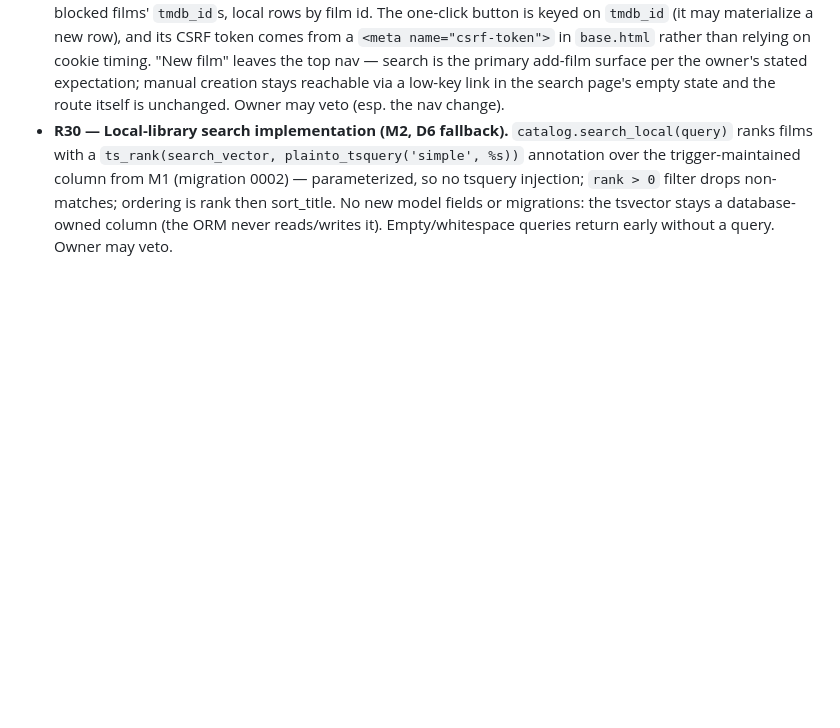
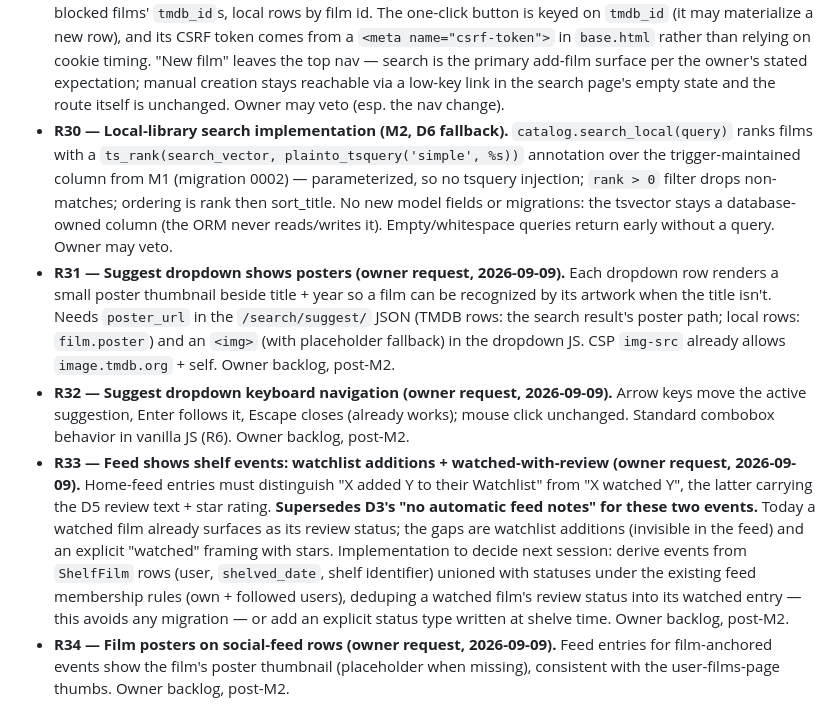
Before and after one commit to minnixtx/reeltalk, a Markdown page: PROGRESS.md, the part around the change. Rendered like a GitHub page; blank space fills up the shorter version.

Commit message:
Record owner post-M2 backlog (R31-R34) in progress tracker

```diff
--- a/PROGRESS.md
+++ b/PROGRESS.md
@@ -346,3 +346,7 @@ New owner decisions for the rewrite are recorded here, numbered R1, R2, … The
 - **R28 — Django-Q2 cluster shape + task-wrapper placement (M2).** One `worker` compose service (same image, `qcluster`) joins web+db; it waits for web to be *healthy* because the entrypoint only migrates when it starts uvicorn — that ordering is what creates the `django_q_*` tables before the worker's first poll. `Q_CLUSTER`: name `reeltalk`, workers 2, timeout 3600 (a full D11 backfill runs ~15 min; kept explicit so a long job is never killed mid-run), retry 7200 (must be ≥ timeout or django-q warns at every startup — in 1.11 `retry` is the ack wait and there is no `retry_timeout` key), orm `default`, backend `postgresql`. Tasks are plain importable functions enqueued by name (`async_task("reeltalk.core.tasks.<name>", ...)`) — 1.11 removed the `@task` decorator; wrappers live in `reeltalk/core/tasks.py` (film domain, R9) and delegate to the directly-testable modules they queue (`catalog`). `enqueue_backfill()` is the single place that knows the task path, so M3's import calls it without repeating the string. Owner may veto.
 - **R29 — Search surface shape (M2, D6).** Routes: `GET /search/` (results page, `?q=` + `?page=` for TMDB pagination), `GET /search/film/<tmdb_id>/` (login-gated click-through running D7 create-or-match → redirect to the film page), `POST /search/watchlist/<tmdb_id>/` (login-gated JSON: materialize via D7 then shelve; `added`/`already` 200, `watched` 409 per D1, TMDB failure 502 + error payload), `GET /search/suggest/?q=` (JSON, min 2 chars, capped at 8). Source selection: TMDB when a key is configured, local-only without one; a TMDB *failure* degrades to local results plus the user-facing message rather than an error page (the suggest endpoint falls back the same way). Anonymous users see results without actions — no click-through link, no watchlist button — and their suggest rows point at `/search/?q=<title>` instead of the login-gated route. Locally blocked films are excluded from both surfaces (§3.4): TMDB rows by the user's blocked films' `tmdb_id`s, local rows by film id. The one-click button is keyed on `tmdb_id` (it may materialize a new row), and its CSRF token comes from a `<meta name="csrf-token">` in `base.html` rather than relying on cookie timing. "New film" leaves the top nav — search is the primary add-film surface per the owner's stated expectation; manual creation stays reachable via a low-key link in the search page's empty state and the route itself is unchanged. Owner may veto (esp. the nav change).
 - **R30 — Local-library search implementation (M2, D6 fallback).** `catalog.search_local(query)` ranks films with a `ts_rank(search_vector, plainto_tsquery('simple', %s))` annotation over the trigger-maintained column from M1 (migration 0002) — parameterized, so no tsquery injection; `rank > 0` filter drops non-matches; ordering is rank then sort_title. No new model fields or migrations: the tsvector stays a database-owned column (the ORM never reads/writes it). Empty/whitespace queries return early without a query. Owner may veto.
+- **R31 — Suggest dropdown shows posters (owner request, 2026-09-09).** Each dropdown row renders a small poster thumbnail beside title + year so a film can be recognized by its artwork when the title isn't. Needs `poster_url` in the `/search/suggest/` JSON (TMDB rows: the search result's poster path; local rows: `film.poster`) and an `<img>` (with placeholder fallback) in the dropdown JS. CSP `img-src` already allows `image.tmdb.org` + self. Owner backlog, post-M2.
+- **R32 — Suggest dropdown keyboard navigation (owner request, 2026-09-09).** Arrow keys move the active suggestion, Enter follows it, Escape closes (already works); mouse click unchanged. Standard combobox behavior in vanilla JS (R6). Owner backlog, post-M2.
+- **R33 — Feed shows shelf events: watchlist additions + watched-with-review (owner request, 2026-09-09).** Home-feed entries must distinguish "X added Y to their Watchlist" from "X watched Y", the latter carrying the D5 review text + star rating. **Supersedes D3's "no automatic feed notes" for these two events.** Today a watched film already surfaces as its review status; the gaps are watchlist additions (invisible in the feed) and an explicit "watched" framing with stars. Implementation to decide next session: derive events from `ShelfFilm` rows (user, `shelved_date`, shelf identifier) unioned with statuses under the existing feed membership rules (own + followed users), deduping a watched film's review status into its watched entry — this avoids any migration — or add an explicit status type written at shelve time. Owner backlog, post-M2.
+- **R34 — Film posters on social-feed rows (owner request, 2026-09-09).** Feed entries for film-anchored events show the film's poster thumbnail (placeholder when missing), consistent with the user-films-page thumbs. Owner backlog, post-M2.
```
